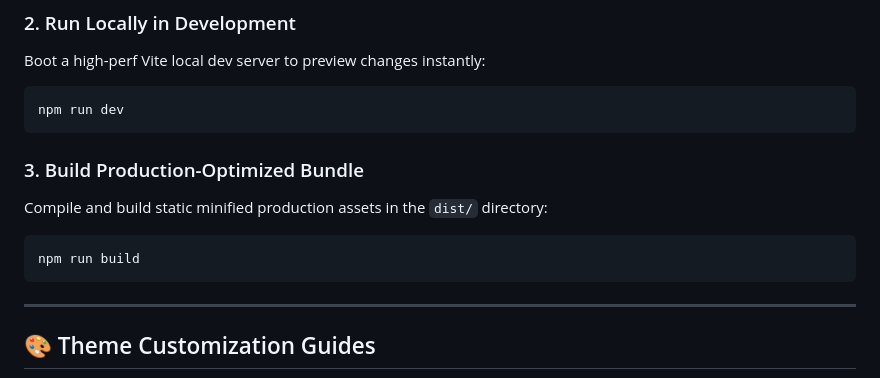
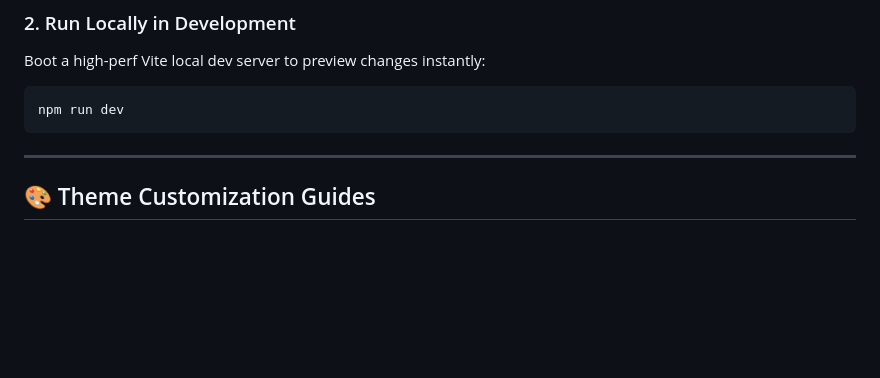
Before and after one commit to quoctrieu07/password-manager, a Markdown page: README.md, the part around the change. GitHub-like rendering; blank space fills up the shorter version.

````diff
--- a/README.md
+++ b/README.md
@@ -105,12 +105,6 @@ Boot a high-perf Vite local dev server to preview changes instantly:
 npm run dev
 ```
 
-### 3. Build Production-Optimized Bundle
-Compile and build static minified production assets in the `dist/` directory:
-```bash
-npm run build
-```
-
 ---
 
 ## 🎨 Theme Customization Guides
````
